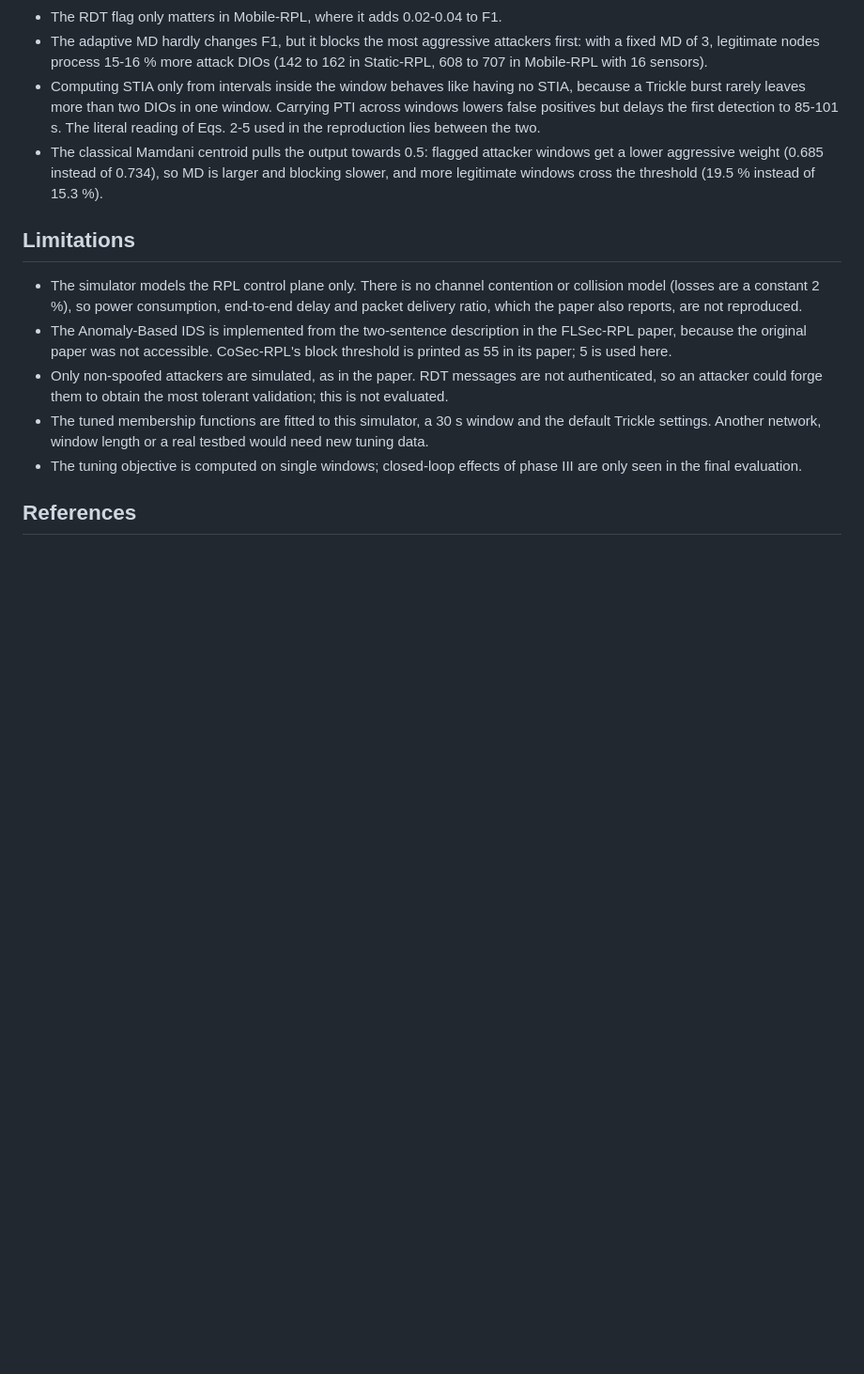
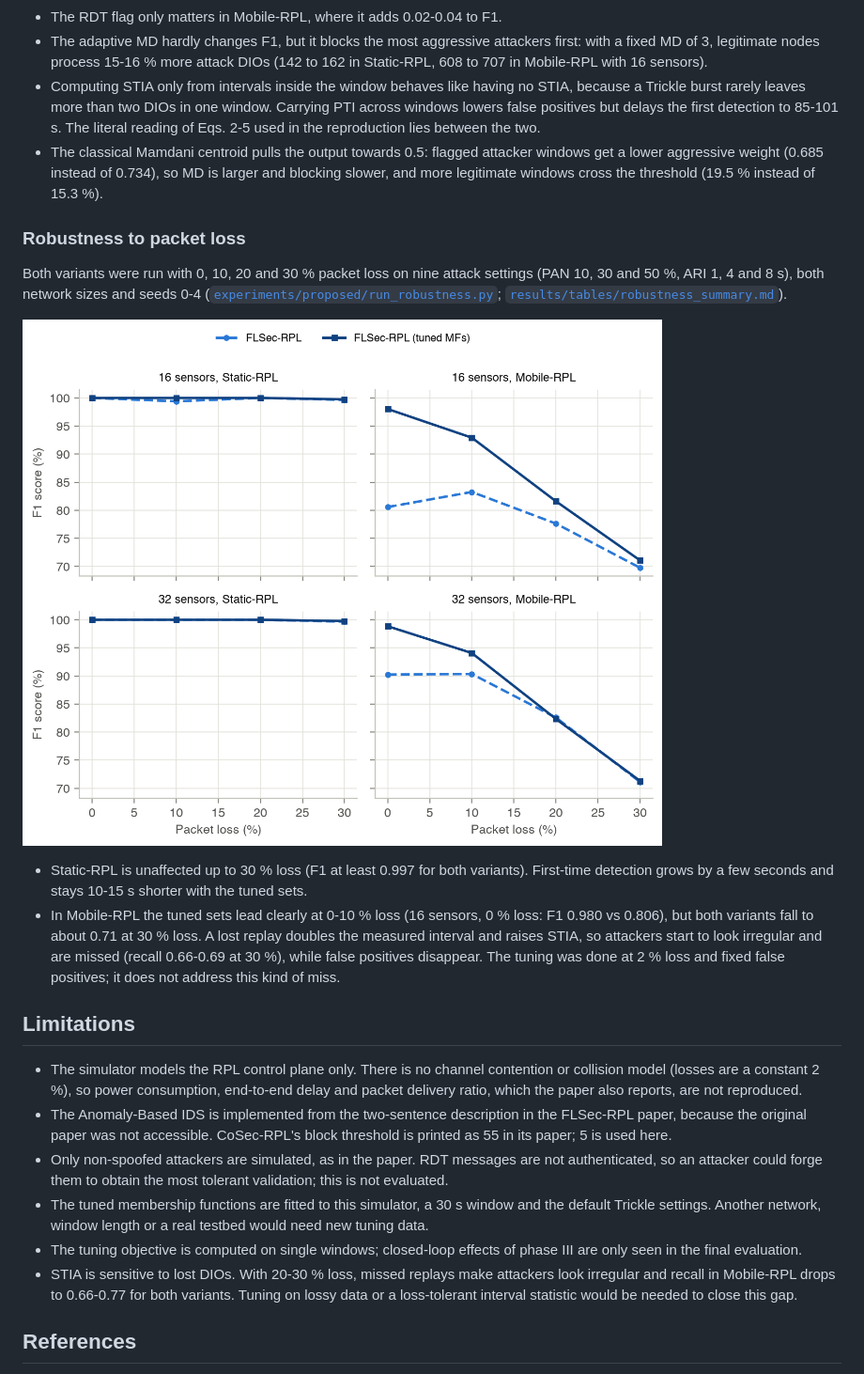
Before and after one commit to ArdaAyd/flsec-rpl-fuzzy-ids, a Markdown page: README.md, the part around one of its changes. Shown at 94% size. GitHub-like rendering; pictures changed too: results/figures/fig_robustness_f1.png (added); blank space fills up the shorter version.

Commit message:
Add packet loss robustness analysis

```diff
--- a/README.md
+++ b/README.md
@@ -298,6 +300,23 @@ membership functions and runs on the same 500 scenarios as the full method
   aggressive weight (0.685 instead of 0.734), so MD is larger and blocking slower, and more
   legitimate windows cross the threshold (19.5 % instead of 15.3 %).
 
+### Robustness to packet loss
+
+Both variants were run with 0, 10, 20 and 30 % packet loss on nine attack settings (PAN 10, 30 and
+50 %, ARI 1, 4 and 8 s), both network sizes and seeds 0-4
+([`experiments/proposed/run_robustness.py`](experiments/proposed/run_robustness.py);
+[`results/tables/robustness_summary.md`](results/tables/robustness_summary.md)).
+
+![Robustness, F1](results/figures/fig_robustness_f1.png)
+
+- Static-RPL is unaffected up to 30 % loss (F1 at least 0.997 for both variants). First-time
+  detection grows by a few seconds and stays 10-15 s shorter with the tuned sets.
+- In Mobile-RPL the tuned sets lead clearly at 0-10 % loss (16 sensors, 0 % loss: F1 0.980 vs
+  0.806), but both variants fall to about 0.71 at 30 % loss. A lost replay doubles the measured
+  interval and raises STIA, so attackers start to look irregular and are missed (recall 0.66-0.69
+  at 30 %), while false positives disappear. The tuning was done at 2 % loss and fixed false
+  positives; it does not address this kind of miss.
+
 ## Limitations
 
 - The simulator models the RPL control plane only. There is no channel contention or collision
@@ -312,6 +331,9 @@ membership functions and runs on the same 500 scenarios as the full method
   Trickle settings. Another network, window length or a real testbed would need new tuning data.
 - The tuning objective is computed on single windows; closed-loop effects of phase III are only
   seen in the final evaluation.
+- STIA is sensitive to lost DIOs. With 20-30 % loss, missed replays make attackers look irregular
+  and recall in Mobile-RPL drops to 0.66-0.77 for both variants. Tuning on lossy data or a
+  loss-tolerant interval statistic would be needed to close this gap.
 
 ## References
 
```
Also changed, not shown: other parts of README.md (+2 -0 lines), results/tables/robustness_summary.md (added, +34 -0 lines), results/figures/fig_robustness_ftd_mean.png (added), 3 other files.
